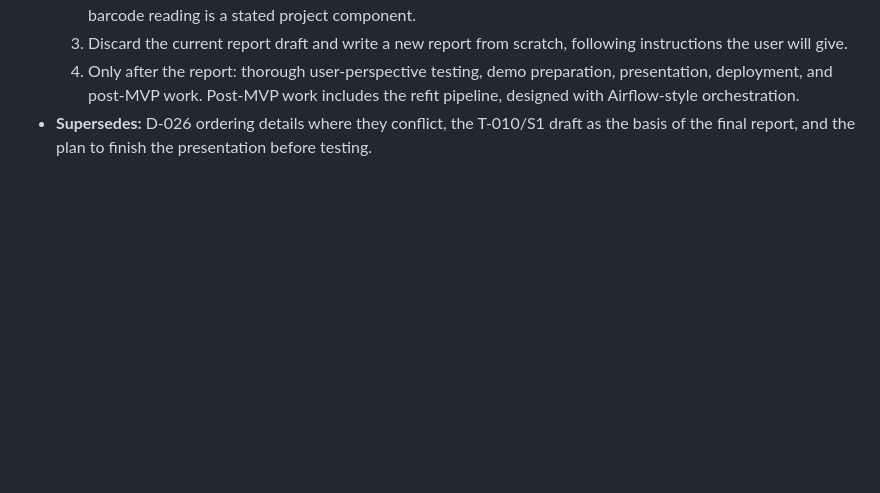
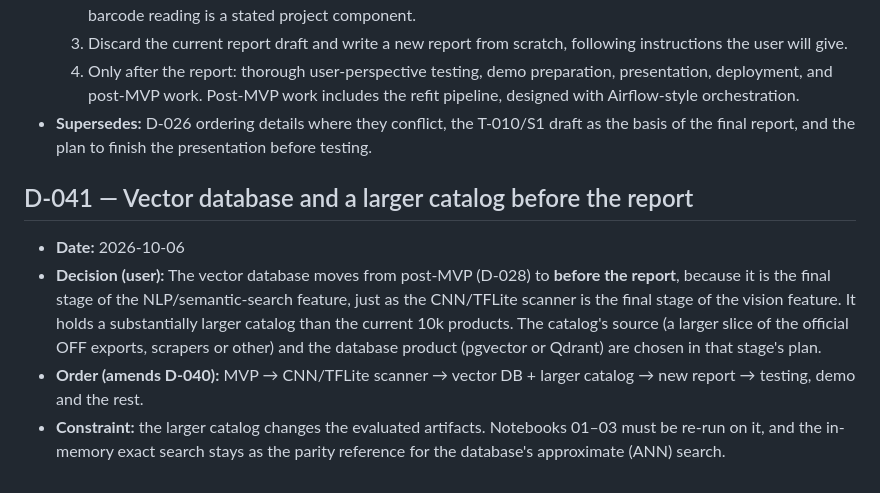
Before and after one commit to mikelandjelos/asap-app, a Markdown page: docs/DECISIONS.md, the part around the change. GitHub-like rendering; blank space fills up the shorter version.

Commit message:
Move vector DB and larger catalog before report (D-041)
Co-Authored-By: Claude Opus 5.5 <noreply@anthropic.com>

```diff
--- a/docs/DECISIONS.md
+++ b/docs/DECISIONS.md
@@ -379,3 +379,10 @@ Latest scope authority: D-024/D-025 supersede earlier exclusions of clustering,
   3. Discard the current report draft and write a new report from scratch, following instructions the user will give.
   4. Only after the report: thorough user-perspective testing, demo preparation, presentation, deployment, and post-MVP work. Post-MVP work includes the refit pipeline, designed with Airflow-style orchestration.
 - **Supersedes:** D-026 ordering details where they conflict, the T-010/S1 draft as the basis of the final report, and the plan to finish the presentation before testing.
+
+## D-041 — Vector database and a larger catalog before the report
+
+- **Date:** 2026-10-06
+- **Decision (user):** The vector database moves from post-MVP (D-028) to **before the report**, because it is the final stage of the NLP/semantic-search feature, just as the CNN/TFLite scanner is the final stage of the vision feature. It holds a substantially larger catalog than the current 10k products. The catalog's source (a larger slice of the official OFF exports, scrapers or other) and the database product (pgvector or Qdrant) are chosen in that stage's plan.
+- **Order (amends D-040):** MVP → CNN/TFLite scanner → vector DB + larger catalog → new report → testing, demo and the rest.
+- **Constraint:** the larger catalog changes the evaluated artifacts. Notebooks 01–03 must be re-run on it, and the in-memory exact search stays as the parity reference for the database's approximate (ANN) search.
```
Also changed, not shown: TODO.md (+1 -0 lines), docs/PLANS.md (+5 -0 lines).
